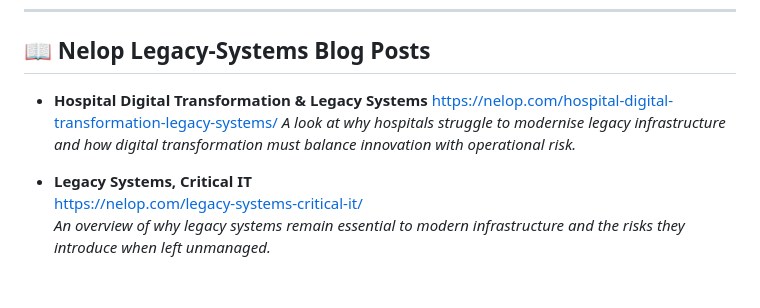
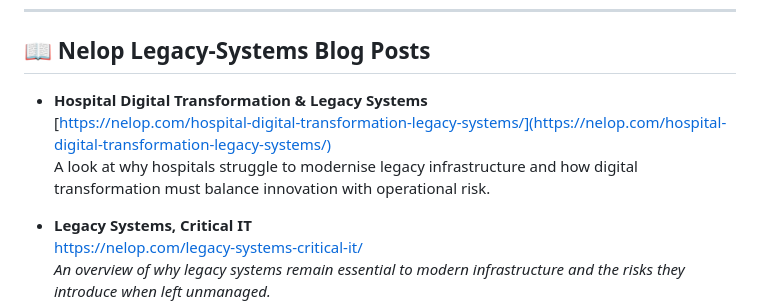
Before and after one commit to nelopsystems/curatedDocuments, a Markdown page: README.md, the part around the change. Drawn GitHub-style; blank space fills up the shorter version.

```diff
--- a/README.md
+++ b/README.md
@@ -14,8 +14,9 @@ A curated collection of **legacy-system articles** and **authoritative security/
 ## 📖 Nelop Legacy-Systems Blog Posts
 
 - **Hospital Digital Transformation & Legacy Systems**
-  https://nelop.com/hospital-digital-transformation-legacy-systems/
-  *A look at why hospitals struggle to modernise legacy infrastructure and how digital transformation must balance innovation with operational risk.*
+  [https://nelop.com/hospital-digital-transformation-legacy-systems/](https://nelop.com/hospital-digital-transformation-legacy-systems/)
+  A look at why hospitals struggle to modernise legacy infrastructure and how digital transformation must balance innovation with operational risk.
+
 
 - **Legacy Systems, Critical IT**
   https://nelop.com/legacy-systems-critical-it/
```
